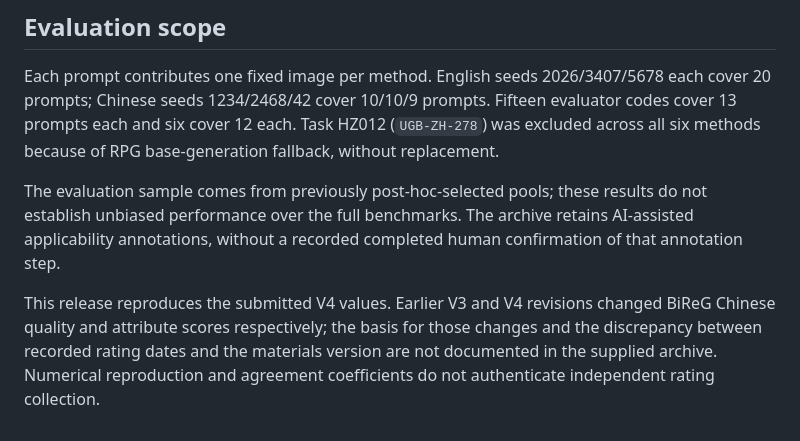
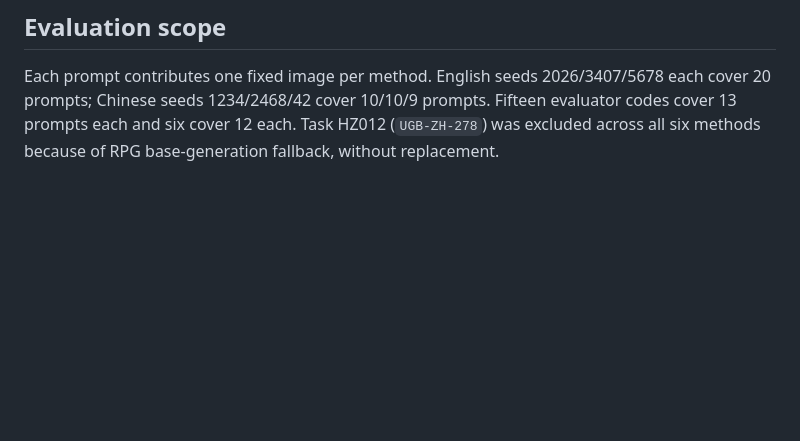
Before and after one commit to YeZhuang-Joe/BiReG, a Markdown page: experiments/human_evaluation/README.md, the part around the change. Rendered like a GitHub page; blank space fills up the shorter version.

```diff
--- a/experiments/human_evaluation/README.md
+++ b/experiments/human_evaluation/README.md
@@ -32,7 +32,3 @@ Inter-rater agreement uses ordinal Krippendorff's alpha, retaining all 21 evalua
 ## Evaluation scope
 
 Each prompt contributes one fixed image per method. English seeds 2026/3407/5678 each cover 20 prompts; Chinese seeds 1234/2468/42 cover 10/10/9 prompts. Fifteen evaluator codes cover 13 prompts each and six cover 12 each. Task HZ012 (`UGB-ZH-278`) was excluded across all six methods because of RPG base-generation fallback, without replacement.
-
-The evaluation sample comes from previously post-hoc-selected pools; these results do not establish unbiased performance over the full benchmarks. The archive retains AI-assisted applicability annotations, without a recorded completed human confirmation of that annotation step.
-
-This release reproduces the submitted V4 values. Earlier V3 and V4 revisions changed BiReG Chinese quality and attribute scores respectively; the basis for those changes and the discrepancy between recorded rating dates and the materials version are not documented in the supplied archive. Numerical reproduction and agreement coefficients do not authenticate independent rating collection.
```
